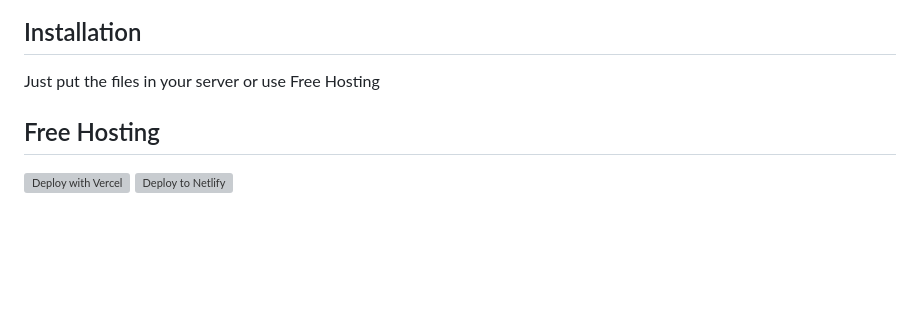
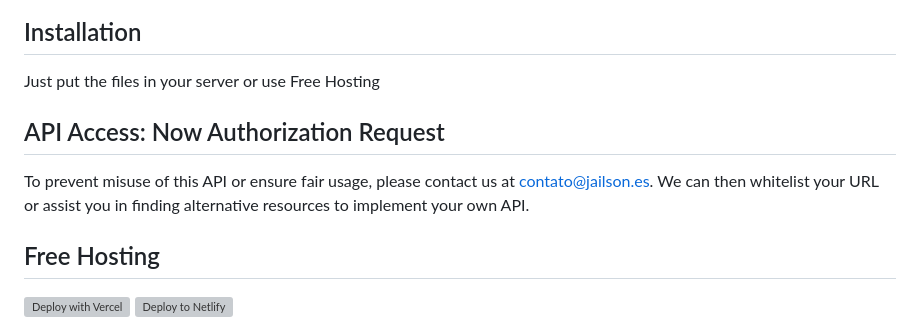
Before and after one commit to jailsonsb2/RadioPlayer, a Markdown page: README.md, the part around the change. GitHub-like rendering; blank space fills up the shorter version; grey boxes are pictures that could not be loaded.

```diff
--- a/README.md
+++ b/README.md
@@ -33,6 +33,9 @@ const URL_STREAMING = 'https://stream.zeno.fm/yn65fsaurfhvv';
 
  ## Installation
 Just put the files in your server or use Free Hosting
+
+ ## API Access: Now Authorization Request
+To prevent misuse of this API or ensure fair usage, please contact us at contato@jailson.es. We can then whitelist your URL or assist you in finding alternative resources to implement your own API.
 
 
 
```
